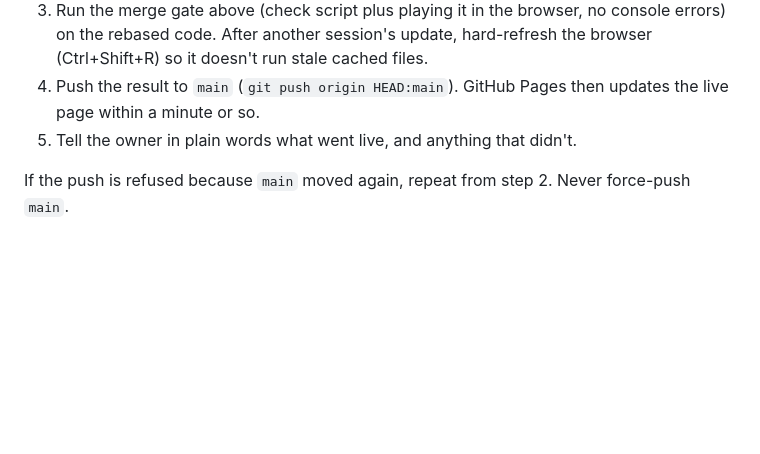
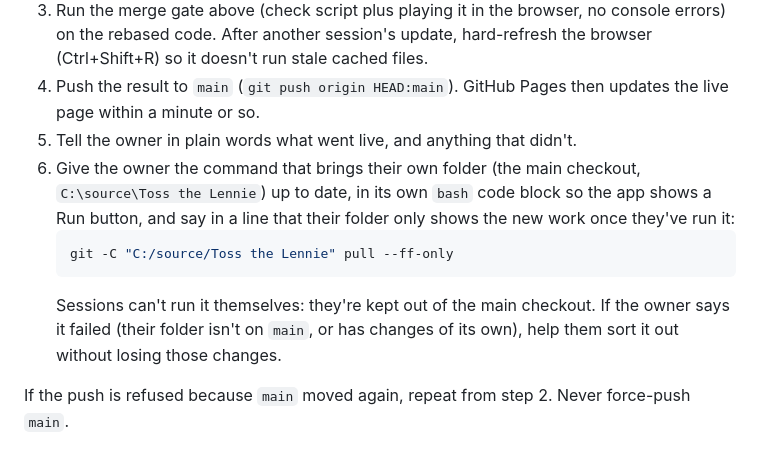
Before and after one commit to Klaboukes/TossTheLennie, a Markdown page: CLAUDE.md, the part around the change. Rendered like a GitHub page; blank space fills up the shorter version.

````diff
--- a/CLAUDE.md
+++ b/CLAUDE.md
@@ -46,6 +46,11 @@ When the owner says **land**, put the session's work live:
 3. Run the merge gate above (check script plus playing it in the browser, no console errors) on the rebased code. After another session's update, hard-refresh the browser (Ctrl+Shift+R) so it doesn't run stale cached files.
 4. Push the result to `main` (`git push origin HEAD:main`). GitHub Pages then updates the live page within a minute or so.
 5. Tell the owner in plain words what went live, and anything that didn't.
+6. Give the owner the command that brings their own folder (the main checkout, `C:\source\Toss the Lennie`) up to date, in its own `bash` code block so the app shows a Run button, and say in a line that their folder only shows the new work once they've run it:
+   ```bash
+   git -C "C:/source/Toss the Lennie" pull --ff-only
+   ```
+   Sessions can't run it themselves: they're kept out of the main checkout. If the owner says it failed (their folder isn't on `main`, or has changes of its own), help them sort it out without losing those changes.
 
 If the push is refused because `main` moved again, repeat from step 2. Never force-push `main`.
 
````
Also changed, not shown: README.md (+6 -6 lines), docs/house-design.md (+3 -2 lines), docs/floorplan-floor1.png, 5 other files.
